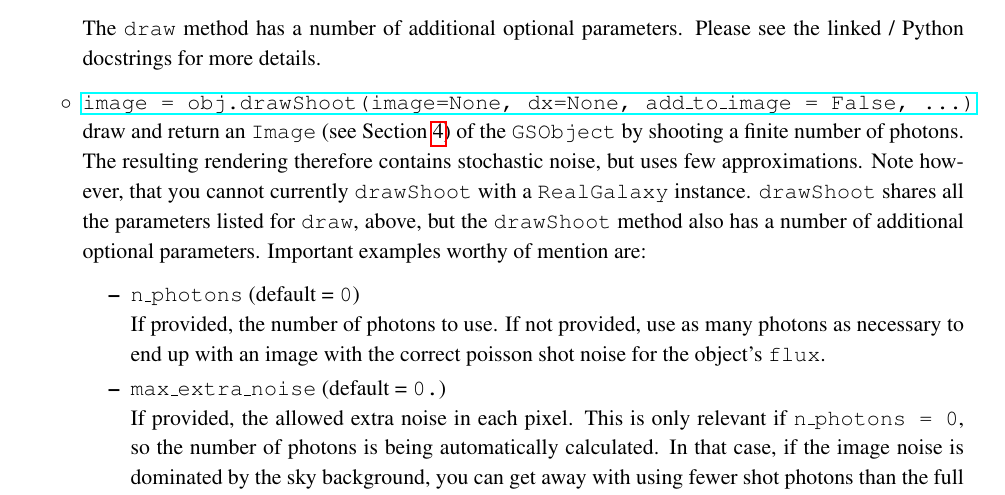
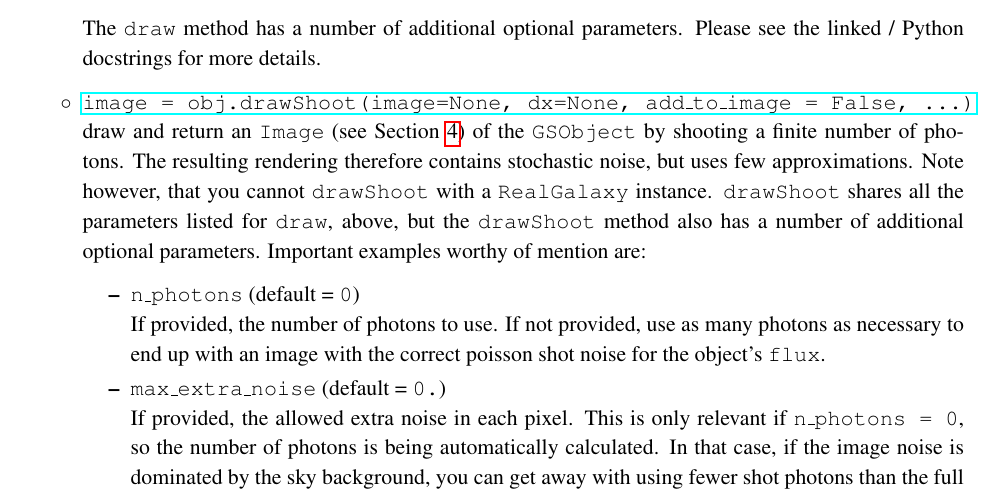
Before and after one commit to GalSim-developers/GalSim, a LaTeX paper (doc/ref/GalSim_Quick_Reference.tex): part of page 7 of 13, cut so that both start at the same text. Compiled offline with pdfLaTeX.

Commit message:
removed currently from drawShoot non-availability reference in quick guide (#236)

```diff
--- a/doc/ref/GalSim_Quick_Reference.tex
+++ b/doc/ref/GalSim_Quick_Reference.tex
@@ -351,7 +351,7 @@ The \texttt{draw} method has a number of additional optional
     Section \ref{sect:image}) of the \texttt{GSObject}~by shooting a
     finite number of photons.  The resulting rendering therefore
     contains stochastic noise, but uses few approximations.  Note
-    however, that you cannot currently \texttt{drawShoot} with a
+    however, that you cannot \texttt{drawShoot} with a
     \texttt{RealGalaxy} instance.  \texttt{drawShoot} shares all the parameters
     listed for \texttt{draw}, above, but the \texttt{drawShoot} method
     also has a number of additional optional parameters. Important
```
Also changed, not shown: doc/GalSim_Quick_Reference.pdf.
